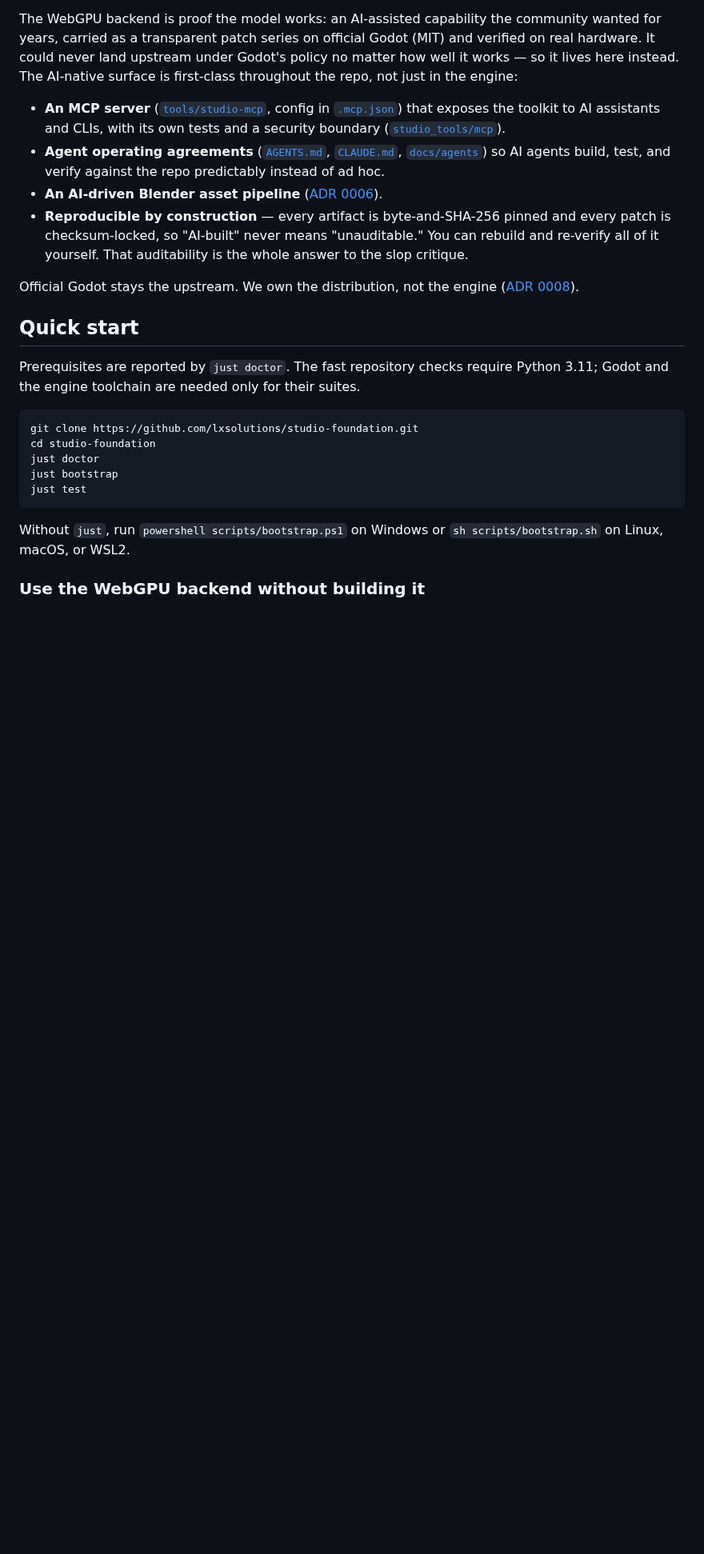
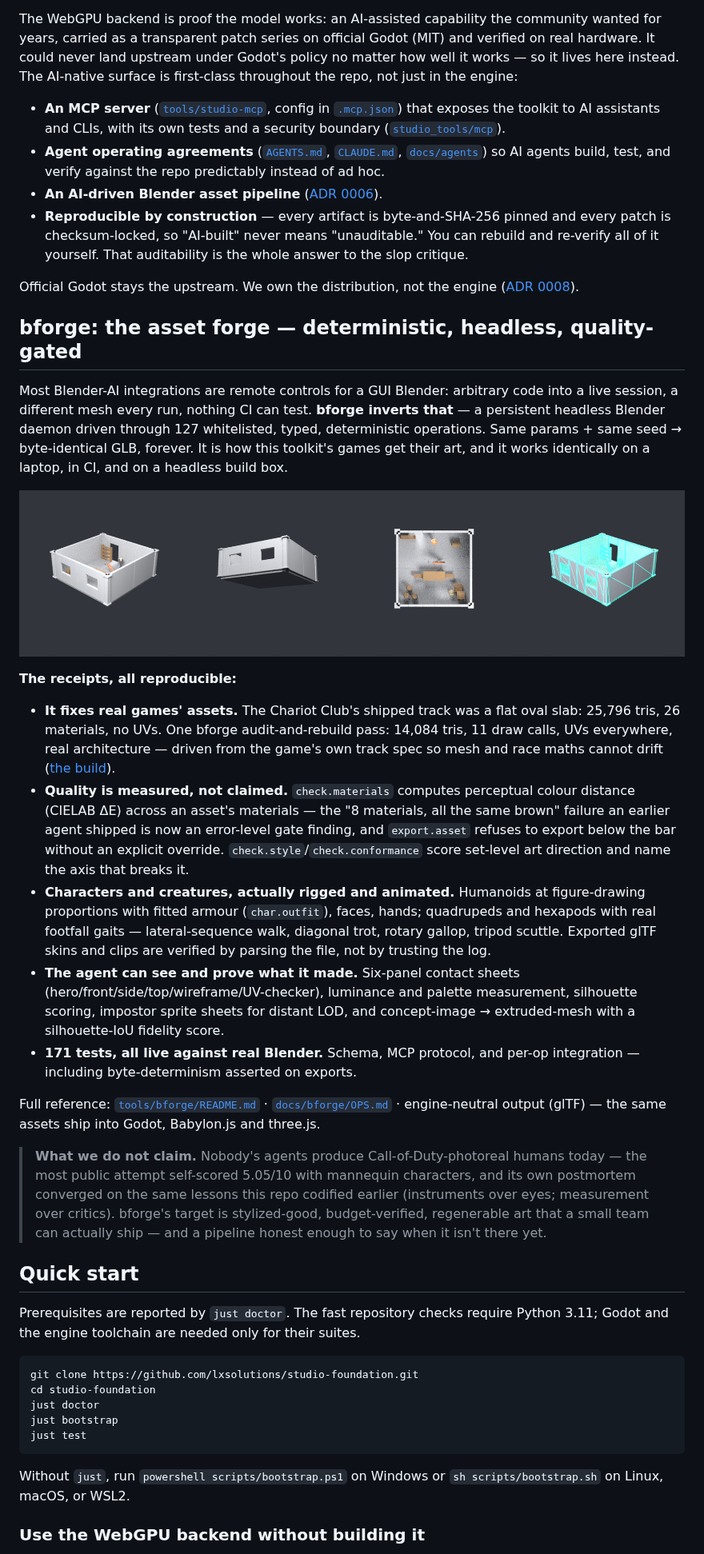
Before and after one commit to lxsolutions/studio-foundation, a Markdown page: README.md, the part around the change. Shown at 80% size. Rendered like a GitHub page; blank space fills up the shorter version.

Commit message:
docs: bforge is a pillar, not a bullet — give it the receipts section
127 ops, the quality gate and its origin failure, the chariot audit numbers,
rigged characters and gait-true creatures, 171 live tests, and an explicit
'what we do not claim' block. Marketing that works because every line of it
is verifiable in-repo.

```diff
--- a/README.md
+++ b/README.md
@@ -81,6 +81,54 @@ first-class throughout the repo, not just in the engine:
 
 Official Godot stays the upstream. We own the distribution, not the engine
 ([ADR 0008](docs/adr/0008-own-the-distribution-not-the-engine.md)).
+
+## bforge: the asset forge — deterministic, headless, quality-gated
+
+Most Blender-AI integrations are remote controls for a GUI Blender: arbitrary
+code into a live session, a different mesh every run, nothing CI can test.
+**bforge inverts that** — a persistent headless Blender daemon driven through
+127 whitelisted, typed, deterministic operations. Same params + same seed →
+byte-identical GLB, forever. It is how this toolkit's games get their art, and
+it works identically on a laptop, in CI, and on a headless build box.
+
+[![A tavern scene composed headlessly by bforge](docs/bforge/img/tavern.png)](tools/bforge/README.md)
+
+**The receipts, all reproducible:**
+
+- **It fixes real games' assets.** The Chariot Club's shipped track was a flat
+  oval slab: 25,796 tris, 26 materials, no UVs. One bforge audit-and-rebuild
+  pass: 14,084 tris, 11 draw calls, UVs everywhere, real architecture — driven
+  from the game's own track spec so mesh and race maths cannot drift
+  ([the build](games/chariot/art_source/build_hippodrome.py)).
+- **Quality is measured, not claimed.** `check.materials` computes perceptual
+  colour distance (CIELAB ΔE) across an asset's materials — the "8 materials,
+  all the same brown" failure an earlier agent shipped is now an error-level
+  gate finding, and `export.asset` refuses to export below the bar without an
+  explicit override. `check.style`/`check.conformance` score set-level art
+  direction and name the axis that breaks it.
+- **Characters and creatures, actually rigged and animated.** Humanoids at
+  figure-drawing proportions with fitted armour (`char.outfit`), faces, hands;
+  quadrupeds and hexapods with real footfall gaits — lateral-sequence walk,
+  diagonal trot, rotary gallop, tripod scuttle. Exported glTF skins and clips
+  are verified by parsing the file, not by trusting the log.
+- **The agent can see and prove what it made.** Six-panel contact sheets
+  (hero/front/side/top/wireframe/UV-checker), luminance and palette
+  measurement, silhouette scoring, impostor sprite sheets for distant LOD,
+  and concept-image → extruded-mesh with a silhouette-IoU fidelity score.
+- **171 tests, all live against real Blender.** Schema, MCP protocol, and
+  per-op integration — including byte-determinism asserted on exports.
+
+Full reference: [`tools/bforge/README.md`](tools/bforge/README.md) ·
+[`docs/bforge/OPS.md`](docs/bforge/OPS.md) · engine-neutral output (glTF) —
+the same assets ship into Godot, Babylon.js and three.js.
+
+> **What we do not claim.** Nobody's agents produce Call-of-Duty-photoreal
+> humans today — the most public attempt self-scored 5.05/10 with mannequin
+> characters, and its own postmortem converged on the same lessons this repo
+> codified earlier (instruments over eyes; measurement over critics). bforge's
+> target is stylized-good, budget-verified, regenerable art that a small team
+> can actually ship — and a pipeline honest enough to say when it isn't there
+> yet.
 
 ## Quick start
 
```
